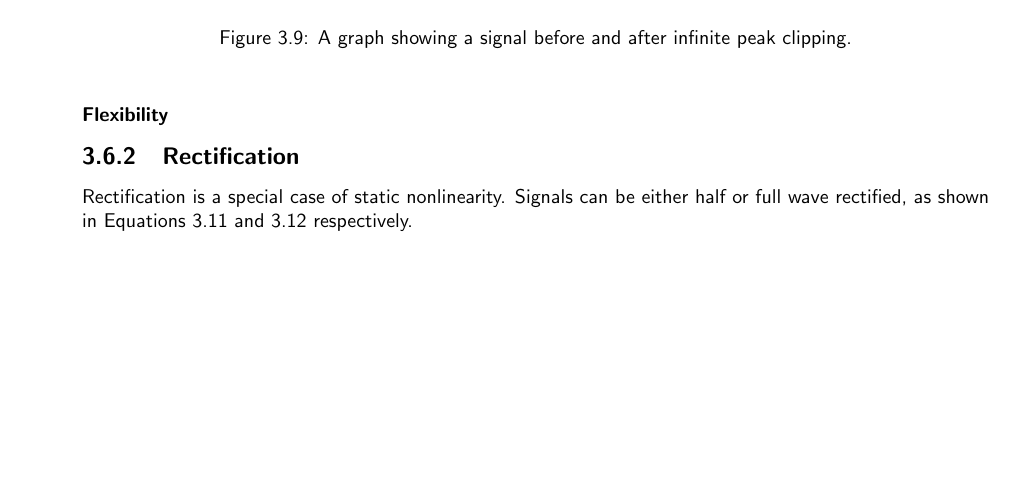
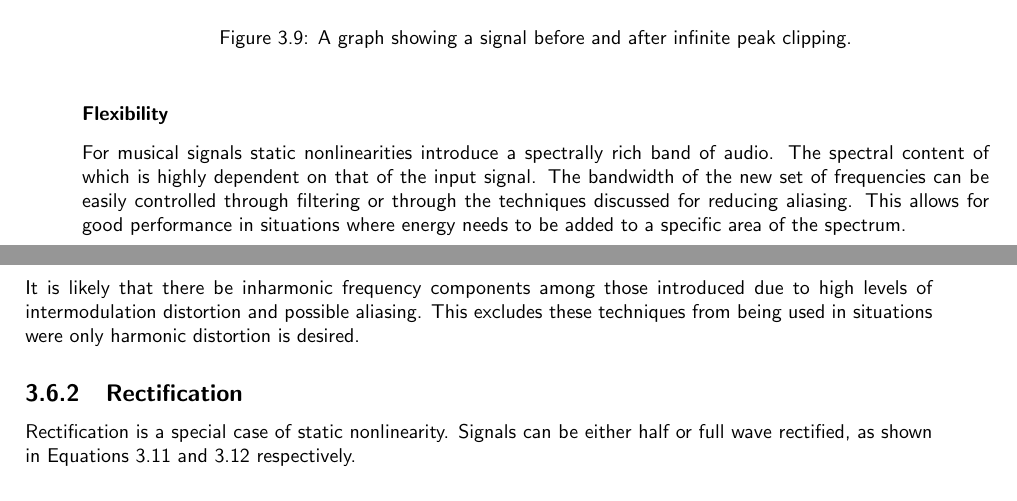
Before and after one commit to seanlikeskites/Thesis, a LaTeX thesis (Sean_Enderby_Thesis.tex, which reads chapter3/chapter3.tex): part of page 19 of 30 before the commit and two parts of pages 19 and 20 of 30 after it, the two joined at a grey line, cut so that both start at the same text, the shorter picture padded with empty space. Compiled offline with pdfLaTeX.

Commit message:
and lo some flexibility was discussed

```diff
--- a/chapter3/chapter3.tex
+++ b/chapter3/chapter3.tex
@@ -799,6 +799,15 @@
 			\end{figure}
 
 		\subsubsection*{Flexibility}
+			For musical signals static nonlinearities introduce a spectrally rich band of audio. The spectral
+			content of which is highly dependent on that of the input signal. The bandwidth of the new set of
+			frequencies can be easily controlled through filtering or through the techniques discussed for
+			reducing aliasing. This allows for good performance in situations where energy needs to be added to
+			a specific area of the spectrum.
+
+			It is likely that there be inharmonic frequency components among those introduced due to high
+			levels of intermodulation distortion and possible aliasing. This excludes these techniques from
+			being used in situations were only harmonic distortion is desired.
 
 %		\subsubsection*{Naturalness}
 
```
